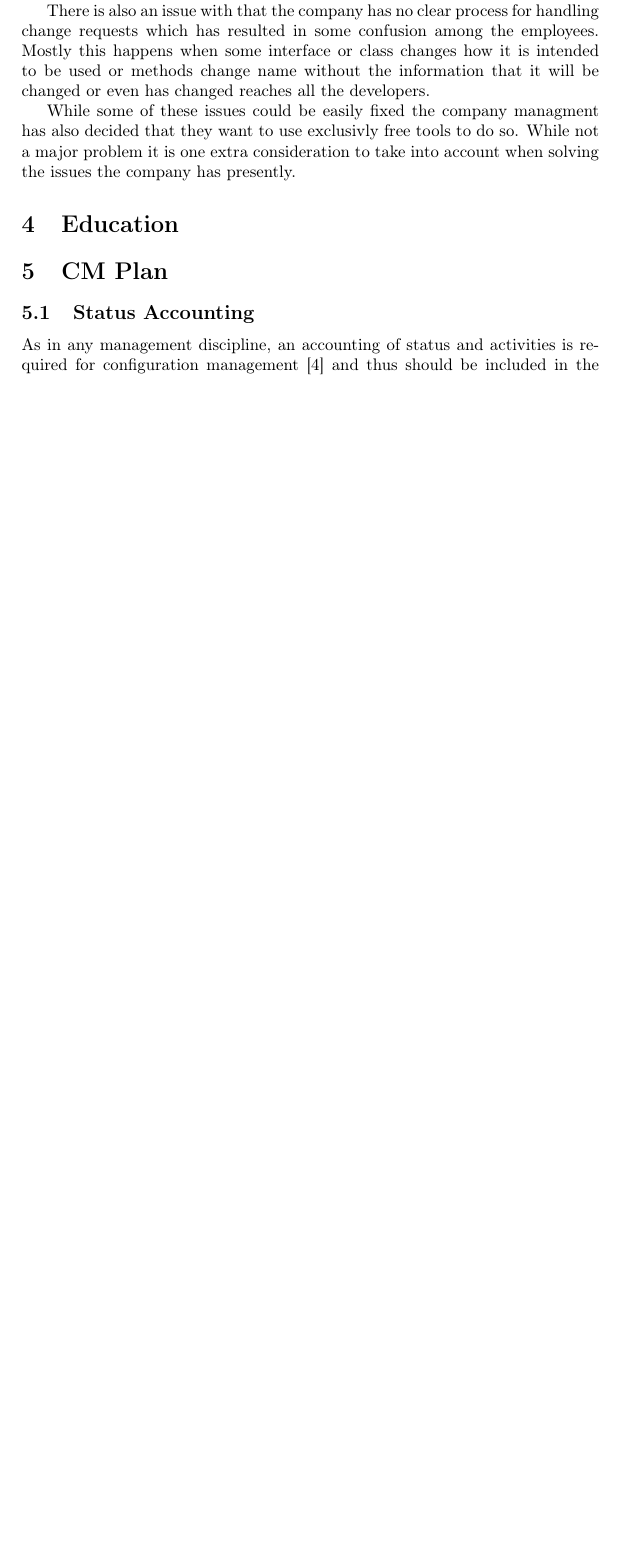
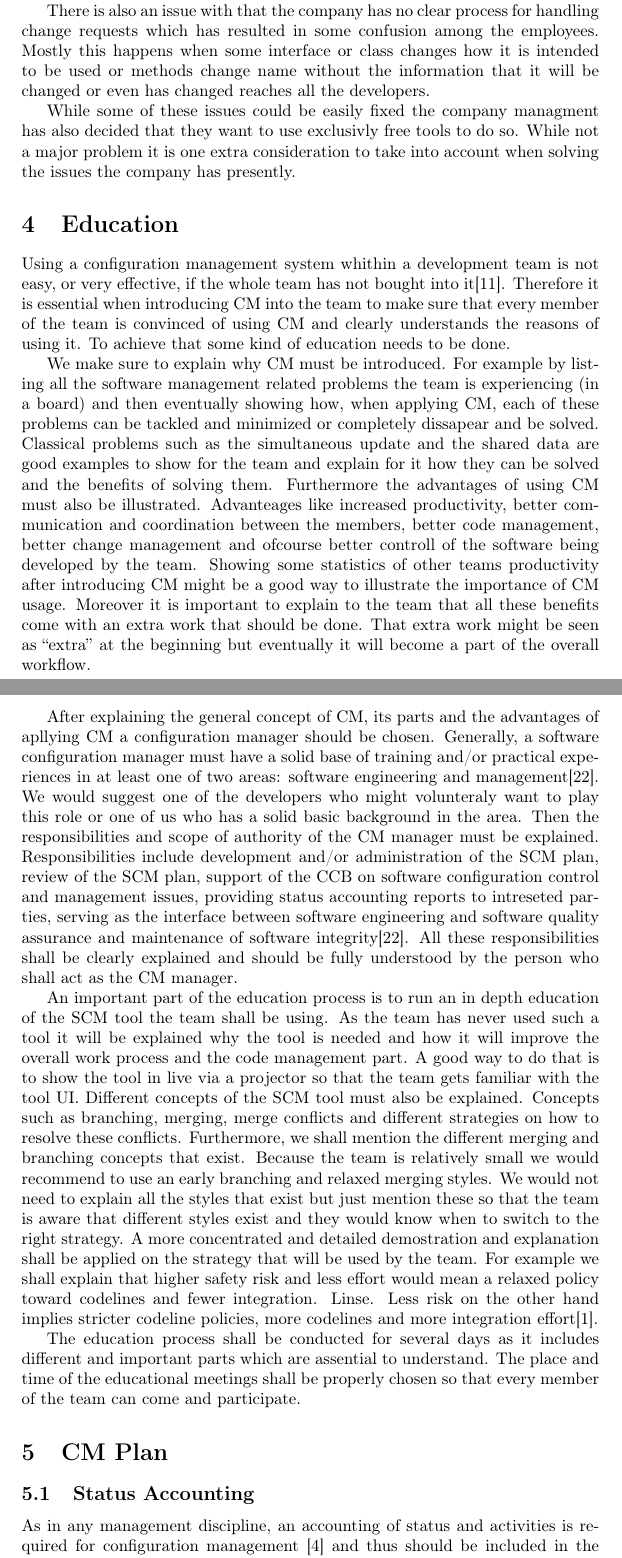
Before and after one commit to fernando-an-pereira/-EDAN10--FinalReport---Group-Ie, a LaTeX document (final_report.tex): part of page 4 of 6 before the commit and two parts of pages 4 and 5 of 7 after it, the two joined at a grey line, cut so that both start at the same text, the shorter picture padded with empty space. Compiled offline with pdfLaTeX.

Commit message:
Update final_report.tex
Added education

```diff
--- a/final_report.tex
+++ b/final_report.tex
@@ -93,6 +93,16 @@ There is also an issue with that the company has no clear process for handling c
 While some of these issues could be easily fixed the company managment has also decided that they want to use exclusivly free tools to do so. While not a major problem it is one extra consideration to take into account when solving the issues the company has presently.
 
 \section{Education}
+Using a configuration management system whithin a development team is not easy, or very effective, if the whole team has not bought into it[11]. Therefore it is essential when introducing CM into the team to make sure that every member of the team is convinced of using CM and clearly understands the reasons of using it. To achieve that some kind of education needs to be done.
+
+We make sure to explain why CM must be introduced. For example by listing all the software management related problems the team is experiencing (in a board) and then eventually showing how, when applying CM, each of these problems can be tackled and minimized or completely dissapear and be solved. Classical problems such as the simultaneous update and the shared data are good examples to show for the team and explain for it how they can be solved and the benefits of solving them. Furthermore the advantages of using CM must also be illustrated. Advanteages like increased productivity, better communication and coordination between the members, better code management, better change management and ofcourse better controll of the software being developed by the team. Showing some statistics of other teams productivity after introducing CM might be a good way to illustrate the importance of CM usage. Moreover it is important to explain to the team that all these benefits come with an extra work that should be done. That extra work might be seen as “extra” at the beginning but eventually it will become a part of the overall workflow.
+
+After explaining the general concept of CM, its parts and the advantages of apllying CM a configuration manager should be chosen. Generally, a software configuration manager must have a solid base of training and/or practical experiences in at least one of two areas: software engineering and management[22].  We would suggest one of the developers who might volunteraly want to play this role or one of us who has a solid basic background in the area. Then the responsibilities and scope of authority of the CM manager must be explained. Responsibilities include development and/or administration of the SCM plan, review of the SCM plan, support of the CCB on software configuration control and management issues, providing status accounting reports to intreseted parties, serving as the interface between software engineering and software quality assurance and maintenance of software integrity[22]. All these responsibilities shall be clearly explained and should be fully understood by the person who shall act as the CM manager.
+
+An important part of the education process is to run an in depth education of the SCM tool the team shall be using. As the team has never used such a tool it will be explained why the tool is needed and how it will improve the overall work process and the code management part. A good way to do that is to show the tool in live via a projector so that the team gets familiar with the tool UI. Different concepts of the SCM tool must also be explained. Concepts such as branching, merging, merge conflicts and different strategies on how to resolve these conflicts. Furthermore, we shall mention the different merging and branching concepts that exist. Because the team is relatively small we would recommend to use an early branching and relaxed merging styles. We would not need to explain all the styles that exist but just mention these so that the team is aware that different styles exist and they would know when to switch to the right strategy. A more concentrated and detailed demostration and explanation shall be applied on the strategy that will be used by the team. For example we shall explain that higher safety risk and less effort would mean a relaxed policy toward codelines and fewer integration. Linse. Less risk on the other hand implies stricter codeline policies, more codelines and more integration effort[1].
+
+The education process shall be conducted for several days as it includes different and important parts which are assential to understand. The place and time of the educational meetings shall be properly chosen so that every member of the team can come and participate.
+
 
 \section{CM Plan}
 
```
